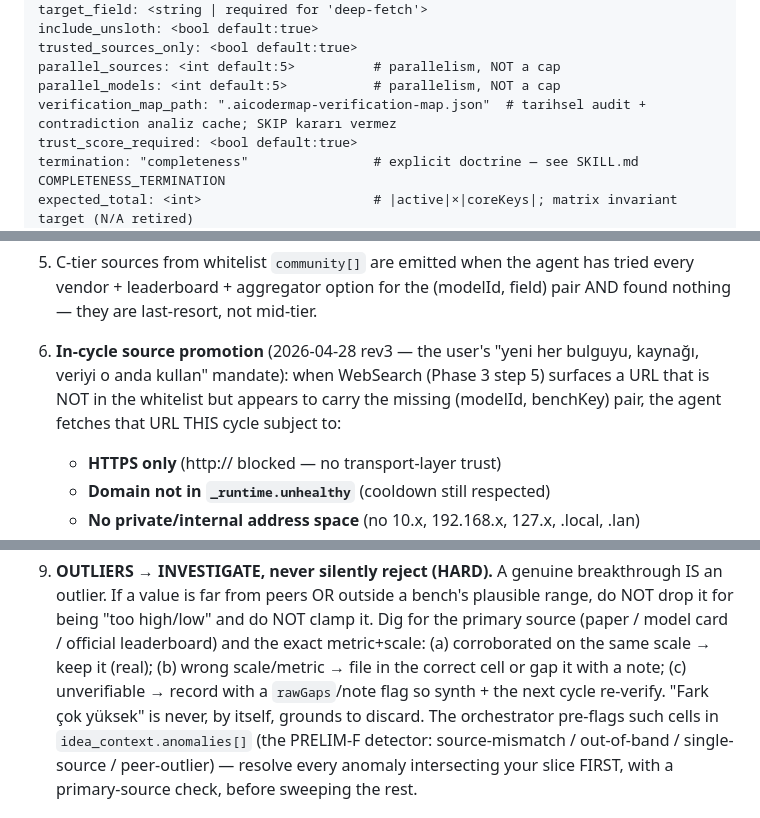
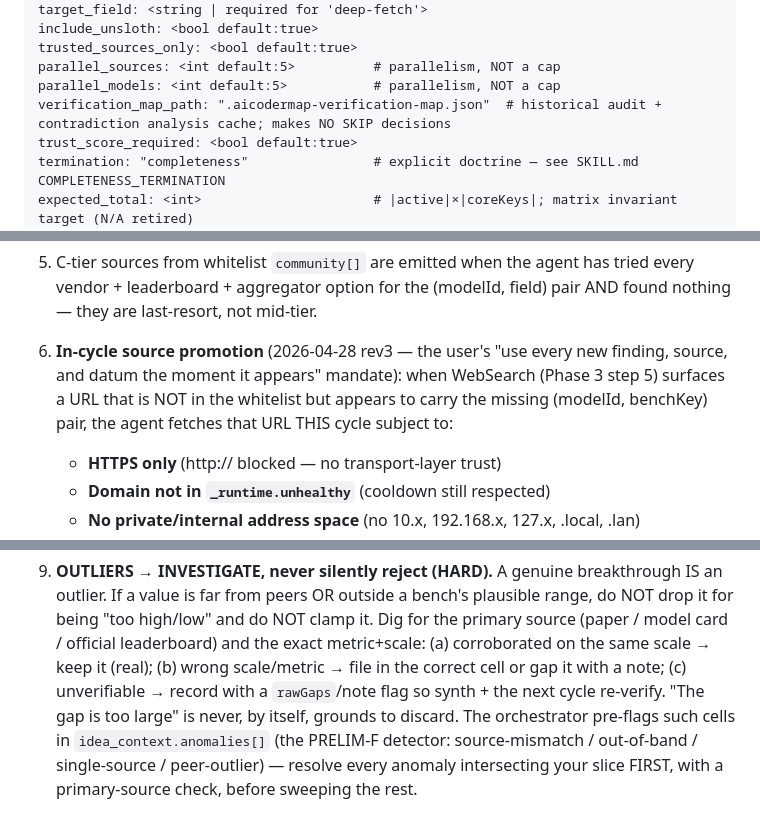
Before and after one commit to sungurerdim/aicodermap, a Markdown page: .claude/agents/aicodermap-research-agent.md, 3 parts joined by grey strips. Drawn GitHub-style.

```diff
--- a/.claude/agents/aicodermap-research-agent.md
+++ b/.claude/agents/aicodermap-research-agent.md
@@ -203,7 +203,7 @@ include_unsloth: <bool default:true>
 trusted_sources_only: <bool default:true>
 parallel_sources: <int default:5>          # parallelism, NOT a cap
 parallel_models: <int default:5>           # parallelism, NOT a cap
-verification_map_path: ".aicodermap-verification-map.json"  # tarihsel audit + contradiction analiz cache; SKIP kararı vermez
+verification_map_path: ".aicodermap-verification-map.json"  # historical audit + contradiction analysis cache; makes NO SKIP decisions
 trust_score_required: <bool default:true>
 termination: "completeness"                # explicit doctrine — see SKILL.md COMPLETENESS_TERMINATION
 expected_total: <int>                      # |active|×|coreKeys|; matrix invariant target (N/A retired)
@@ -545,7 +545,7 @@ The skill loads the whole file and passes it via `idea_context.sourcesWhitelist`
 
 5. C-tier sources from whitelist `community[]` are emitted when the agent has tried every vendor + leaderboard + aggregator option for the (modelId, field) pair AND found nothing — they are last-resort, not mid-tier.
 
-6. **In-cycle source promotion** (2026-04-28 rev3 — the user's "yeni her bulguyu, kaynağı, veriyi o anda kullan" mandate): when WebSearch (Phase 3 step 5) surfaces a URL that is NOT in the whitelist but appears to carry the missing (modelId, benchKey) pair, the agent fetches that URL THIS cycle subject to:
+6. **In-cycle source promotion** (2026-04-28 rev3 — the user's "use every new finding, source, and datum the moment it appears" mandate): when WebSearch (Phase 3 step 5) surfaces a URL that is NOT in the whitelist but appears to carry the missing (modelId, benchKey) pair, the agent fetches that URL THIS cycle subject to:
    - **HTTPS only** (http:// blocked — no transport-layer trust)
    - **Domain not in `_runtime.unhealthy`** (cooldown still respected)
    - **No private/internal address space** (no 10.x, 192.168.x, 127.x, .local, .lan)
@@ -762,7 +762,7 @@ The single biggest source of data loss in prior runs was a single mega-regex doi
    exact metric+scale: (a) corroborated on the same scale → keep it (real); (b)
    wrong scale/metric → file in the correct cell or gap it with a note; (c)
    unverifiable → record with a `rawGaps`/note flag so synth + the next cycle
-   re-verify. "Fark çok yüksek" is never, by itself, grounds to discard.
+   re-verify. "The gap is too large" is never, by itself, grounds to discard.
    The orchestrator pre-flags such cells in `idea_context.anomalies[]` (the
    PRELIM-F detector: source-mismatch / out-of-band / single-source /
    peer-outlier) — resolve every anomaly intersecting your slice FIRST, with a
```
Also changed, not shown: docs/TEST_PLAN.md (+2 -2 lines), docs/launch/T20-launch-playbook.md (+2 -2 lines).
